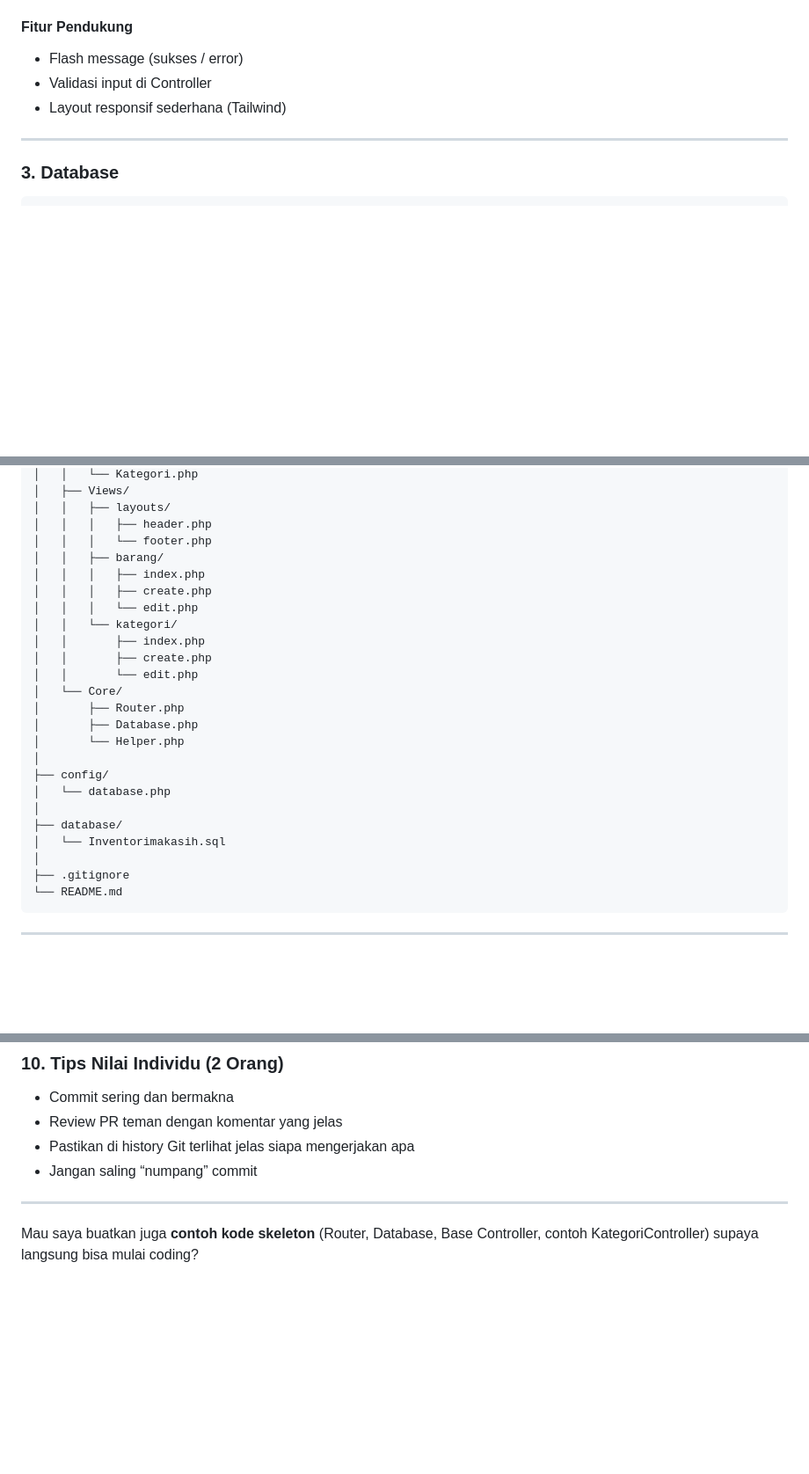
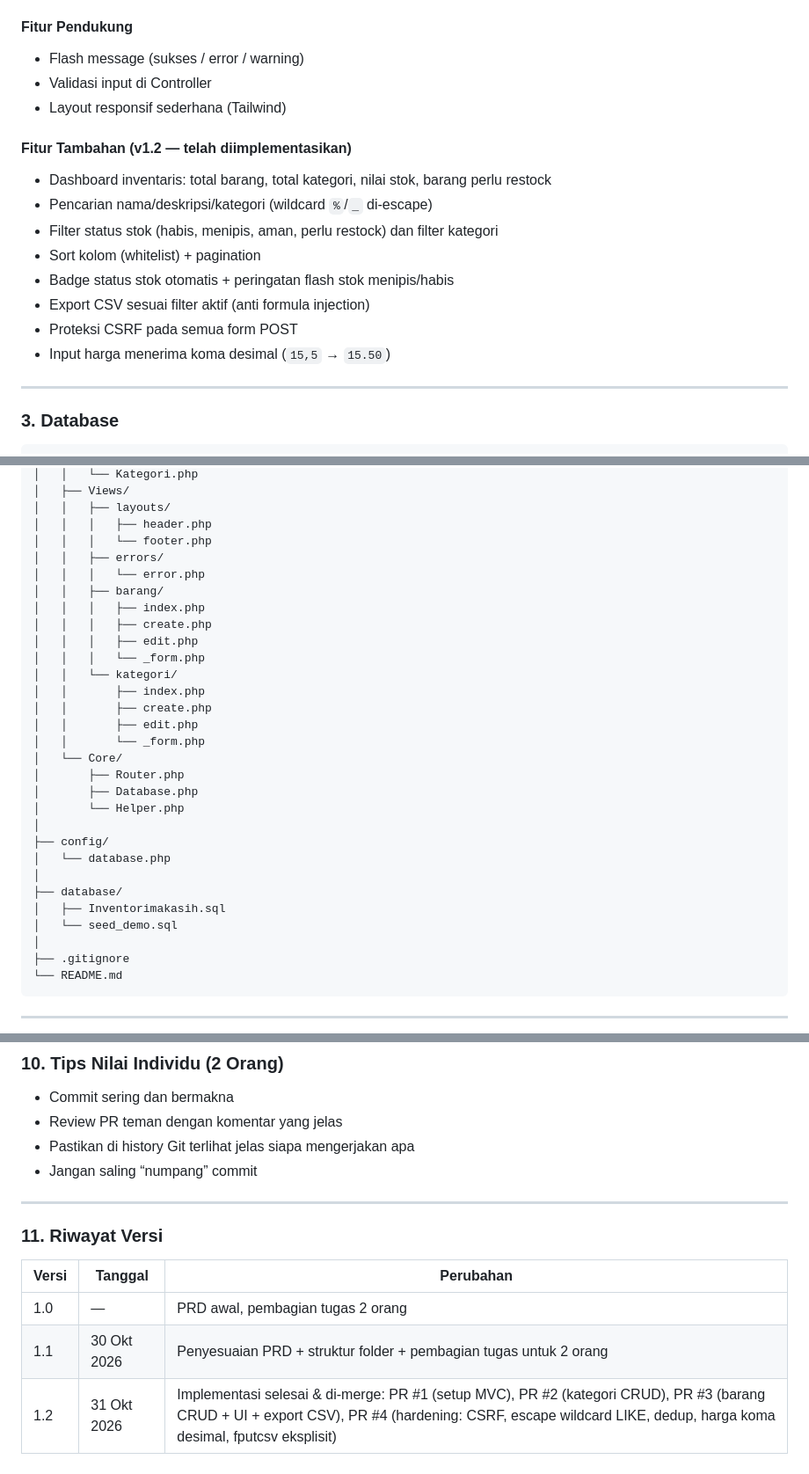
Before and after one commit to adityaberwibawa/Inventorimakasih, a Markdown page: PRD.md, 3 parts joined by grey strips. Shown at 88% size. Rendered like a GitHub page; blank space fills up the shorter version.

```diff
--- a/PRD.md
+++ b/PRD.md
@@ -33,9 +33,19 @@ Berikut penyesuaian **PRD + Struktur Folder + Pembagian Tugas** untuk **2 orang*
 - Hapus barang
 
 #### Fitur Pendukung
-- Flash message (sukses / error)
+- Flash message (sukses / error / warning)
 - Validasi input di Controller
 - Layout responsif sederhana (Tailwind)
+
+#### Fitur Tambahan (v1.2 — telah diimplementasikan)
+- Dashboard inventaris: total barang, total kategori, nilai stok, barang perlu restock
+- Pencarian nama/deskripsi/kategori (wildcard `%`/`_` di-escape)
+- Filter status stok (habis, menipis, aman, perlu restock) dan filter kategori
+- Sort kolom (whitelist) + pagination
+- Badge status stok otomatis + peringatan flash stok menipis/habis
+- Export CSV sesuai filter aktif (anti formula injection)
+- Proteksi CSRF pada semua form POST
+- Input harga menerima koma desimal (`15,5` → `15.50`)
 
 ---
 
@@ -106,14 +118,18 @@ Inventorimakasih/
 │   │   ├── layouts/
 │   │   │   ├── header.php
 │   │   │   └── footer.php
+│   │   ├── errors/
+│   │   │   └── error.php
 │   │   ├── barang/
 │   │   │   ├── index.php
 │   │   │   ├── create.php
-│   │   │   └── edit.php
+│   │   │   ├── edit.php
+│   │   │   └── _form.php
 │   │   └── kategori/
 │   │       ├── index.php
 │   │       ├── create.php
-│   │       └── edit.php
+│   │       ├── edit.php
+│   │       └── _form.php
 │   └── Core/
 │       ├── Router.php
 │       ├── Database.php
@@ -123,7 +139,8 @@ Inventorimakasih/
 │   └── database.php
 │
 ├── database/
-│   └── Inventorimakasih.sql
+│   ├── Inventorimakasih.sql
+│   └── seed_demo.sql
 │
 ├── .gitignore
 └── README.md
@@ -201,4 +218,10 @@ Inventorimakasih/
 
 ---
 
-Mau saya buatkan juga **contoh kode skeleton** (Router, Database, Base Controller, contoh KategoriController) supaya langsung bisa mulai coding?
+### 11. Riwayat Versi
+
+| Versi | Tanggal | Perubahan |
+|-------|---------|-----------|
+| 1.0 | — | PRD awal, pembagian tugas 2 orang |
+| 1.1 | 30 Okt 2026 | Penyesuaian PRD + struktur folder + pembagian tugas untuk 2 orang |
+| 1.2 | 31 Okt 2026 | Implementasi selesai & di-merge: PR #1 (setup MVC), PR #2 (kategori CRUD), PR #3 (barang CRUD + UI + export CSV), PR #4 (hardening: CSRF, escape wildcard LIKE, dedup, harga koma desimal, fputcsv eksplisit) |
```
Also changed, not shown: other parts of PRD.md (+4 -2 lines), README.md (+8 -2 lines).
